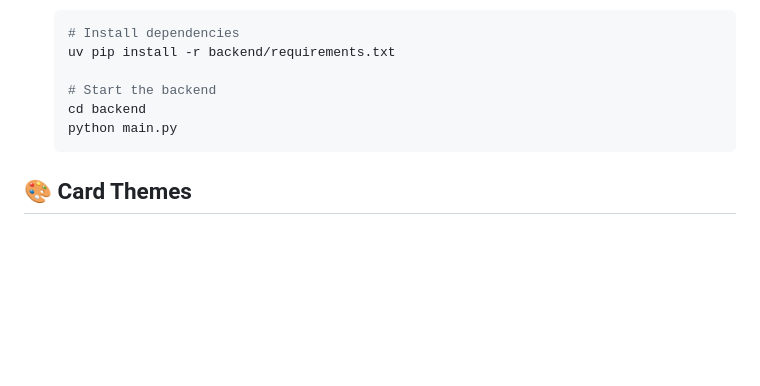
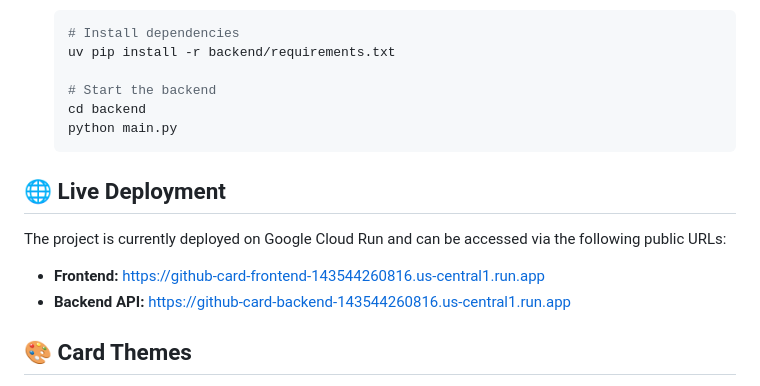
Before and after one commit to Madhusudan04337/GitLens, a Markdown page: README.md, the part around the change. Rendered like a GitHub page; blank space fills up the shorter version.

Commit message:
Update README with Live Deployment URLs

````diff
--- a/README.md
+++ b/README.md
@@ -63,6 +63,13 @@ GitLens is a premium developer identity platform that transforms your GitHub pre
     python main.py
     ```
 
+## 🌐 Live Deployment
+
+The project is currently deployed on Google Cloud Run and can be accessed via the following public URLs:
+
+- **Frontend:** [https://github-card-frontend-143544260816.us-central1.run.app](https://github-card-frontend-143544260816.us-central1.run.app)
+- **Backend API:** [https://github-card-backend-143544260816.us-central1.run.app](https://github-card-backend-143544260816.us-central1.run.app)
+
 ## 🎨 Card Themes
 
 -   **Hacker:** Dark neon aesthetics with matrix-inspired glows.
````
